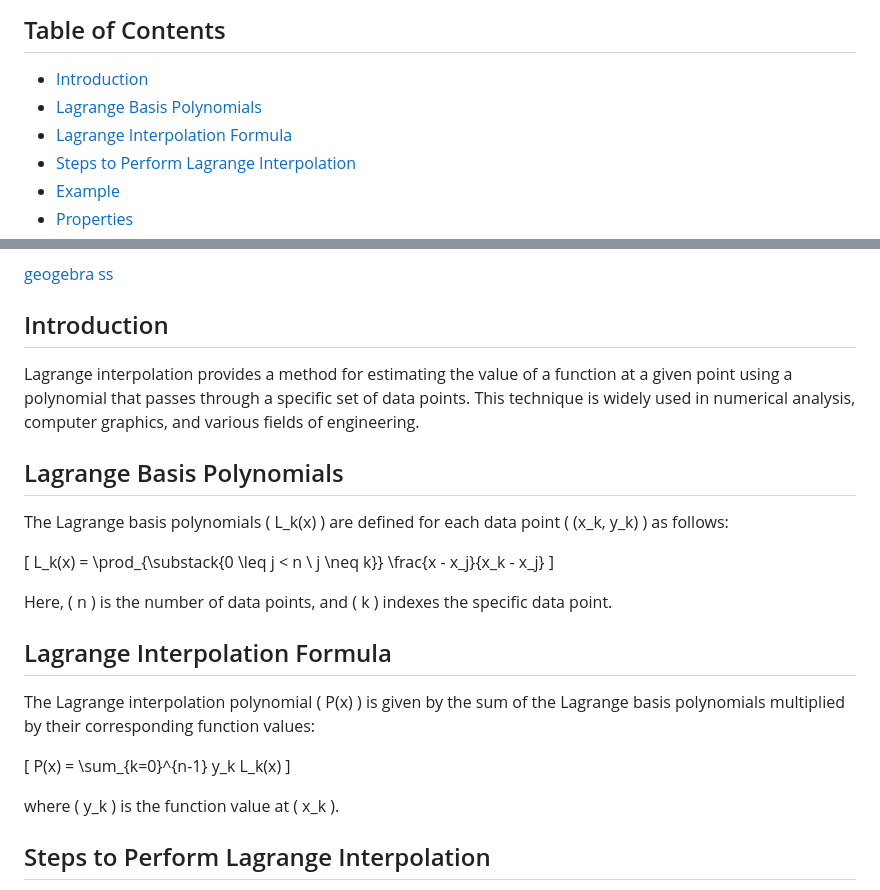
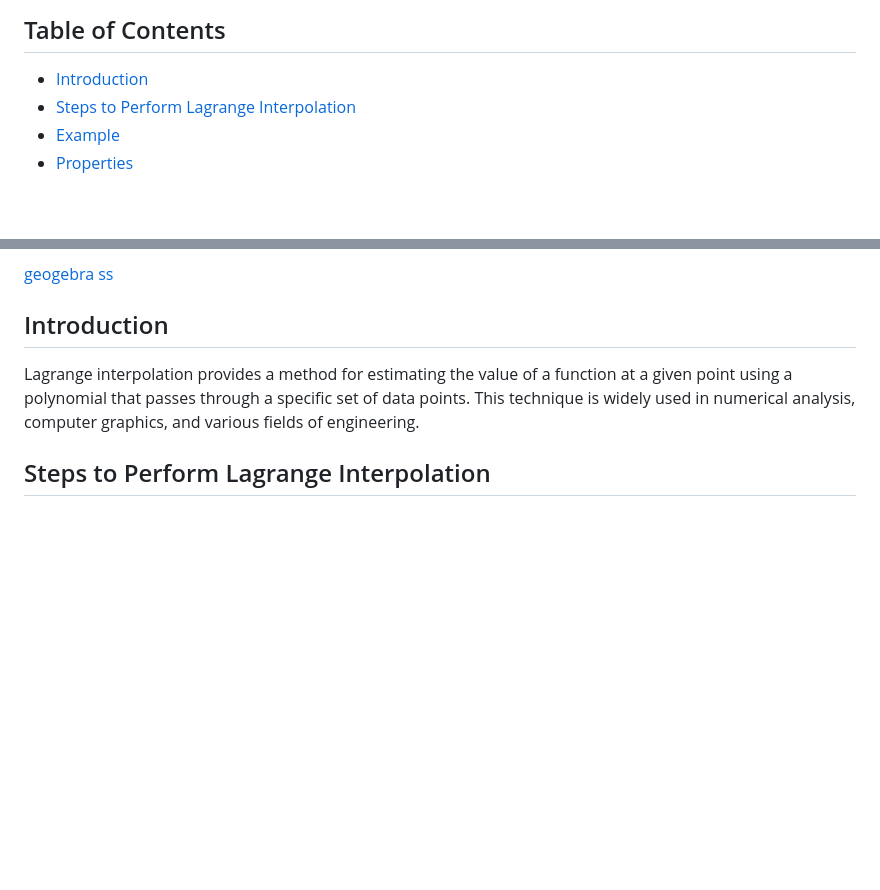
Before and after one commit to Mukundks2004/PatternFinder, a Markdown page: README.md, 2 parts joined by grey strips. Rendered like a GitHub page; blank space fills up the shorter version.

```diff
--- a/README.md
+++ b/README.md
@@ -17,8 +17,6 @@ Lagrange interpolation is a polynomial interpolation method used to find a polyn
 
 ## Table of Contents
 - [Introduction](#introduction)
-- [Lagrange Basis Polynomials](#lagrange-basis-polynomials)
-- [Lagrange Interpolation Formula](#lagrange-interpolation-formula)
 - [Steps to Perform Lagrange Interpolation](#steps-to-perform-lagrange-interpolation)
 - [Example](#example)
 - [Properties](#properties)
@@ -34,24 +32,6 @@ Just enter the sequence as you know it, and make up the numbers you want to exte
 
 ## Introduction
 Lagrange interpolation provides a method for estimating the value of a function at a given point using a polynomial that passes through a specific set of data points. This technique is widely used in numerical analysis, computer graphics, and various fields of engineering.
-
-## Lagrange Basis Polynomials
-The Lagrange basis polynomials \( L_k(x) \) are defined for each data point \( (x_k, y_k) \) as follows:
-
-\[
-L_k(x) = \prod_{\substack{0 \leq j < n \\ j \neq k}} \frac{x - x_j}{x_k - x_j}
-\]
-
-Here, \( n \) is the number of data points, and \( k \) indexes the specific data point.
-
-## Lagrange Interpolation Formula
-The Lagrange interpolation polynomial \( P(x) \) is given by the sum of the Lagrange basis polynomials multiplied by their corresponding function values:
-
-\[
-P(x) = \sum_{k=0}^{n-1} y_k L_k(x)
-\]
-
-where \( y_k \) is the function value at \( x_k \).
 
 ## Steps to Perform Lagrange Interpolation
 1. Identify Data Points: Gather the \( n \) data points \( (x_0, y_0), (x_1, y_1), \ldots, (x_{n-1}, y_{n-1}) \).
```
Also changed, not shown: other parts of README.md (+2 -2 lines).
